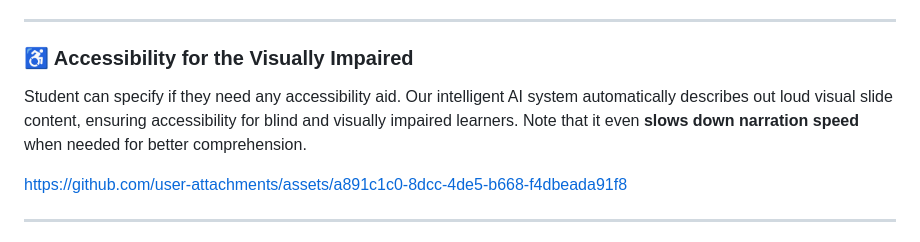
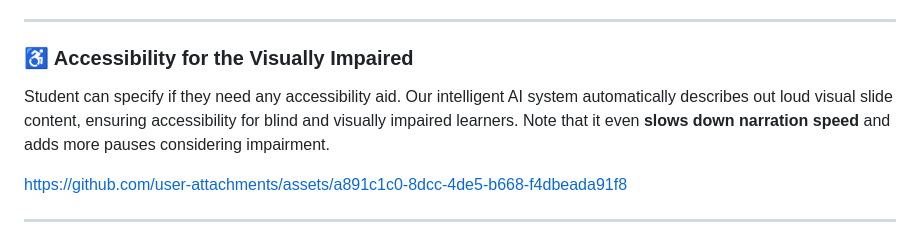
Before and after one commit to touhid-ufl/gator-mate, a Markdown page: README.md, the part around the change. GitHub-like rendering.

```diff
--- a/README.md
+++ b/README.md
@@ -21,7 +21,7 @@ https://github.com/user-attachments/assets/607a74a2-9b63-4786-8212-fdb9e0aaa4db
 ---
 
 ### ♿ Accessibility for the Visually Impaired
-Student can specify if they need any accessibility aid. Our intelligent AI system automatically describes out loud visual slide content, ensuring accessibility for blind and visually impaired learners. Note that it even **slows down narration speed** when needed for better comprehension.
+Student can specify if they need any accessibility aid. Our intelligent AI system automatically describes out loud visual slide content, ensuring accessibility for blind and visually impaired learners. Note that it even **slows down narration speed** and adds more pauses considering impairment.
 
 https://github.com/user-attachments/assets/a891c1c0-8dcc-4de5-b668-f4dbeada91f8
 
```
